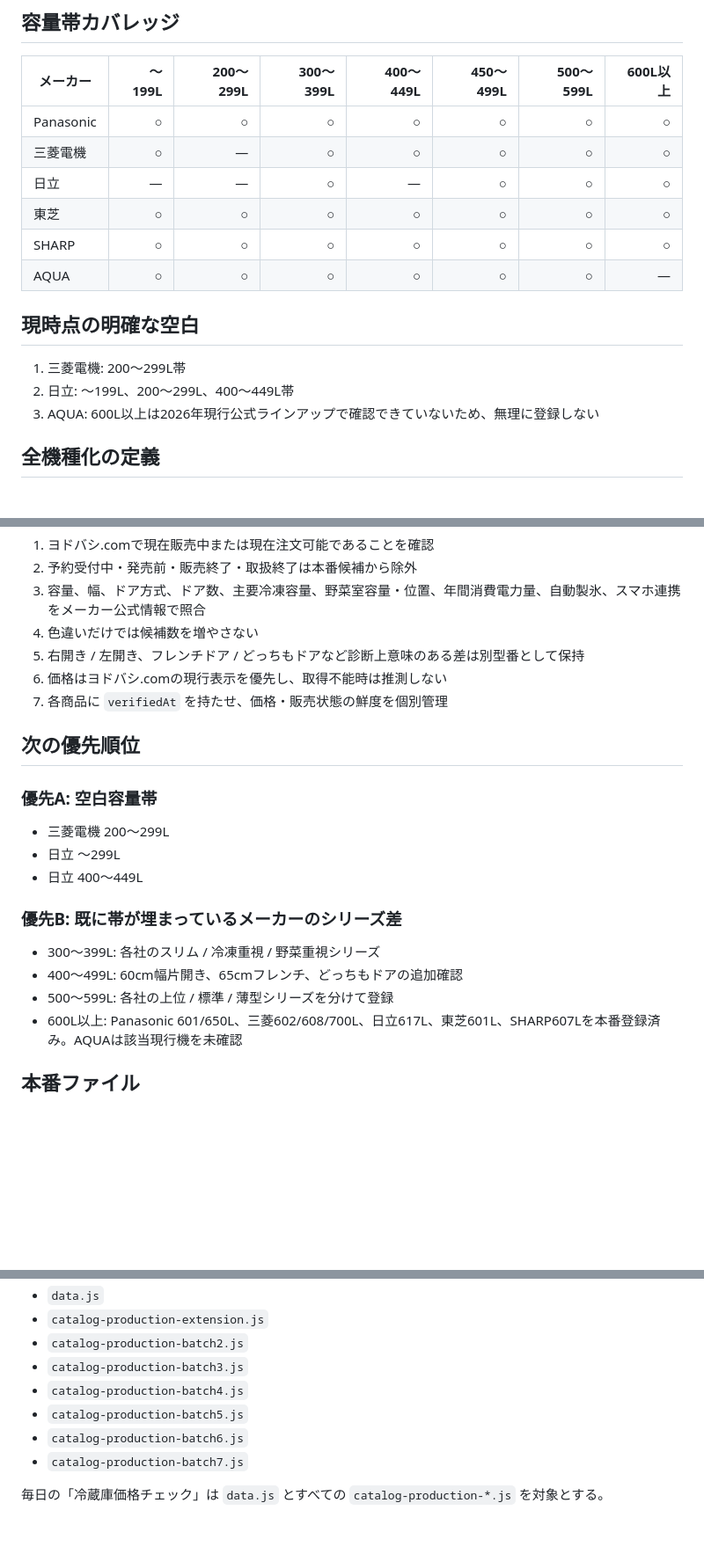
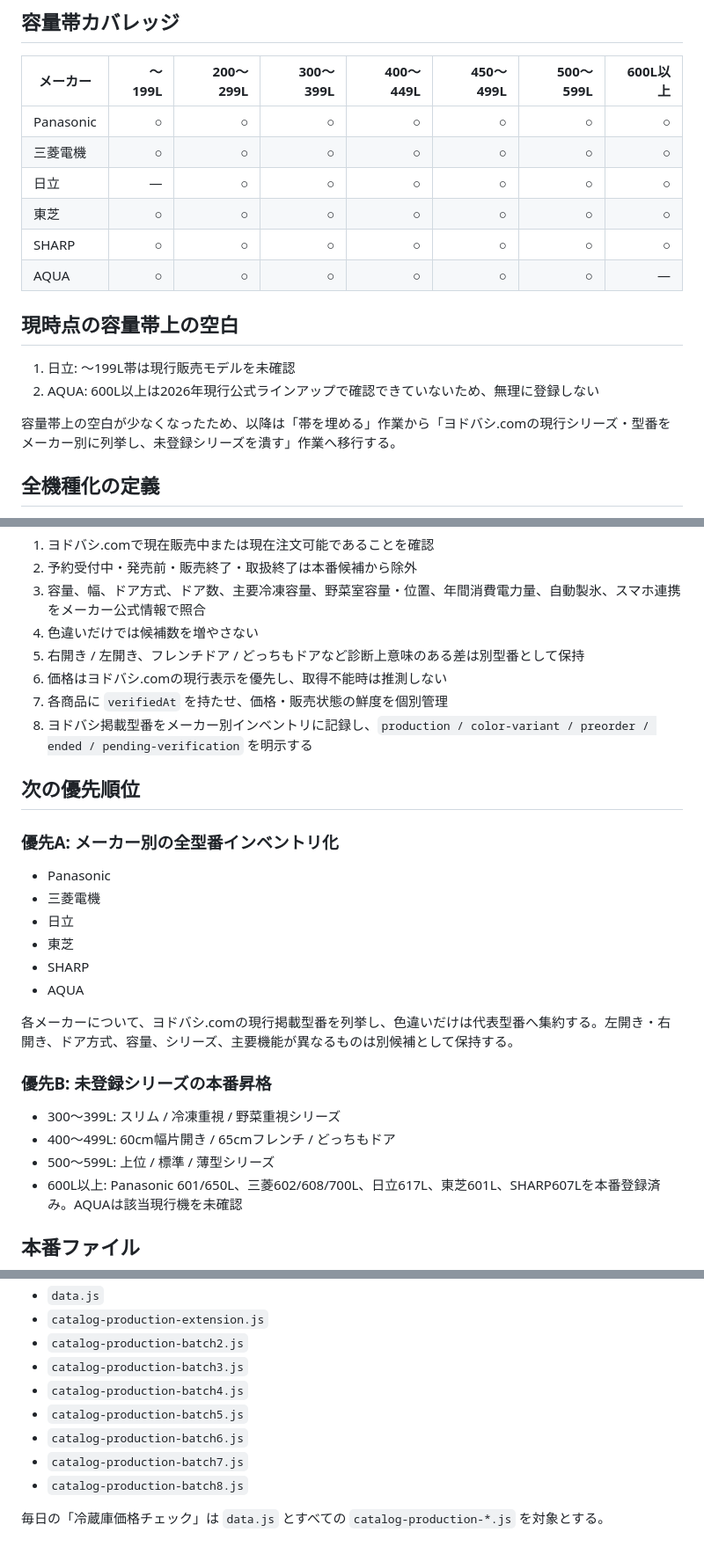
Before and after one commit to tasogare87-star/ai-fridge-diagnosis-v83, a Markdown page: CATALOG_COVERAGE.md, 3 parts joined by grey strips. Shown at 88% size. Drawn GitHub-style; blank space fills up the shorter version.

Commit message:
Update catalog coverage after batch 8

```diff
--- a/CATALOG_COVERAGE.md
+++ b/CATALOG_COVERAGE.md
@@ -14,17 +14,18 @@
 | メーカー | ～199L | 200～299L | 300～399L | 400～449L | 450～499L | 500～599L | 600L以上 |
 |---|---:|---:|---:|---:|---:|---:|---:|
 | Panasonic | ○ | ○ | ○ | ○ | ○ | ○ | ○ |
-| 三菱電機 | ○ | — | ○ | ○ | ○ | ○ | ○ |
-| 日立 | — | — | ○ | — | ○ | ○ | ○ |
+| 三菱電機 | ○ | ○ | ○ | ○ | ○ | ○ | ○ |
+| 日立 | — | ○ | ○ | ○ | ○ | ○ | ○ |
 | 東芝 | ○ | ○ | ○ | ○ | ○ | ○ | ○ |
 | SHARP | ○ | ○ | ○ | ○ | ○ | ○ | ○ |
 | AQUA | ○ | ○ | ○ | ○ | ○ | ○ | — |
 
-## 現時点の明確な空白
+## 現時点の容量帯上の空白
 
-1. 三菱電機: 200～299L帯
-2. 日立: ～199L、200～299L、400～449L帯
-3. AQUA: 600L以上は2026年現行公式ラインアップで確認できていないため、無理に登録しない
+1. 日立: ～199L帯は現行販売モデルを未確認
+2. AQUA: 600L以上は2026年現行公式ラインアップで確認できていないため、無理に登録しない
+
+容量帯上の空白が少なくなったため、以降は「帯を埋める」作業から「ヨドバシ.comの現行シリーズ・型番をメーカー別に列挙し、未登録シリーズを潰す」作業へ移行する。
 
 ## 全機種化の定義
 
@@ -37,18 +38,24 @@
 5. 右開き / 左開き、フレンチドア / どっちもドアなど診断上意味のある差は別型番として保持
 6. 価格はヨドバシ.comの現行表示を優先し、取得不能時は推測しない
 7. 各商品に `verifiedAt` を持たせ、価格・販売状態の鮮度を個別管理
+8. ヨドバシ掲載型番をメーカー別インベントリに記録し、`production / color-variant / preorder / ended / pending-verification` を明示する
 
 ## 次の優先順位
 
-### 優先A: 空白容量帯
-- 三菱電機 200～299L
-- 日立 ～299L
-- 日立 400～449L
+### 優先A: メーカー別の全型番インベントリ化
+- Panasonic
+- 三菱電機
+- 日立
+- 東芝
+- SHARP
+- AQUA
 
-### 優先B: 既に帯が埋まっているメーカーのシリーズ差
-- 300～399L: 各社のスリム / 冷凍重視 / 野菜重視シリーズ
-- 400～499L: 60cm幅片開き、65cmフレンチ、どっちもドアの追加確認
-- 500～599L: 各社の上位 / 標準 / 薄型シリーズを分けて登録
+各メーカーについて、ヨドバシ.comの現行掲載型番を列挙し、色違いだけは代表型番へ集約する。左開き・右開き、ドア方式、容量、シリーズ、主要機能が異なるものは別候補として保持する。
+
+### 優先B: 未登録シリーズの本番昇格
+- 300～399L: スリム / 冷凍重視 / 野菜重視シリーズ
+- 400～499L: 60cm幅片開き / 65cmフレンチ / どっちもドア
+- 500～599L: 上位 / 標準 / 薄型シリーズ
 - 600L以上: Panasonic 601/650L、三菱602/608/700L、日立617L、東芝601L、SHARP607Lを本番登録済み。AQUAは該当現行機を未確認
 
 ## 本番ファイル
@@ -61,5 +68,6 @@
 - `catalog-production-batch5.js`
 - `catalog-production-batch6.js`
 - `catalog-production-batch7.js`
+- `catalog-production-batch8.js`
 
 毎日の「冷蔵庫価格チェック」は `data.js` とすべての `catalog-production-*.js` を対象とする。
```
